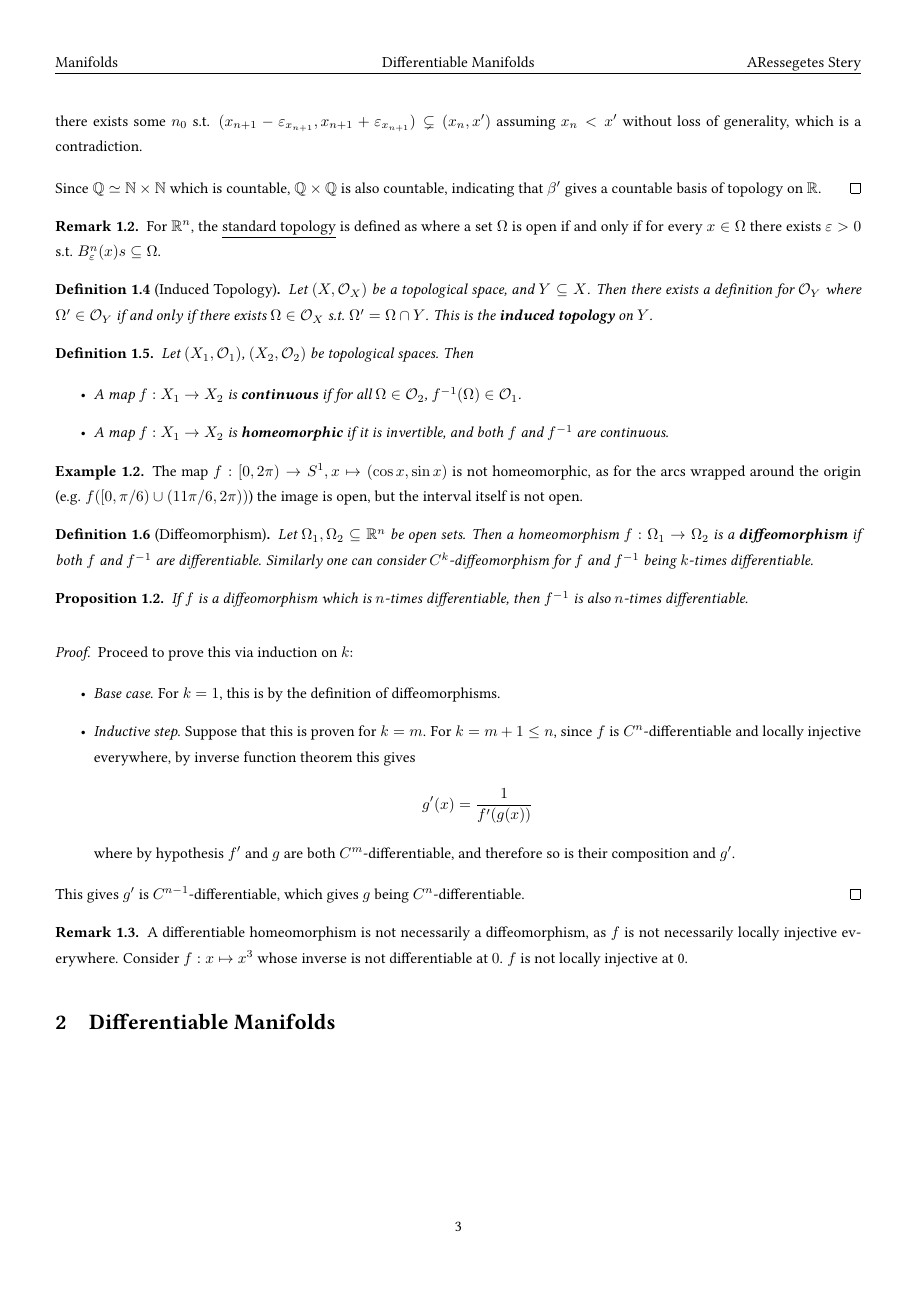
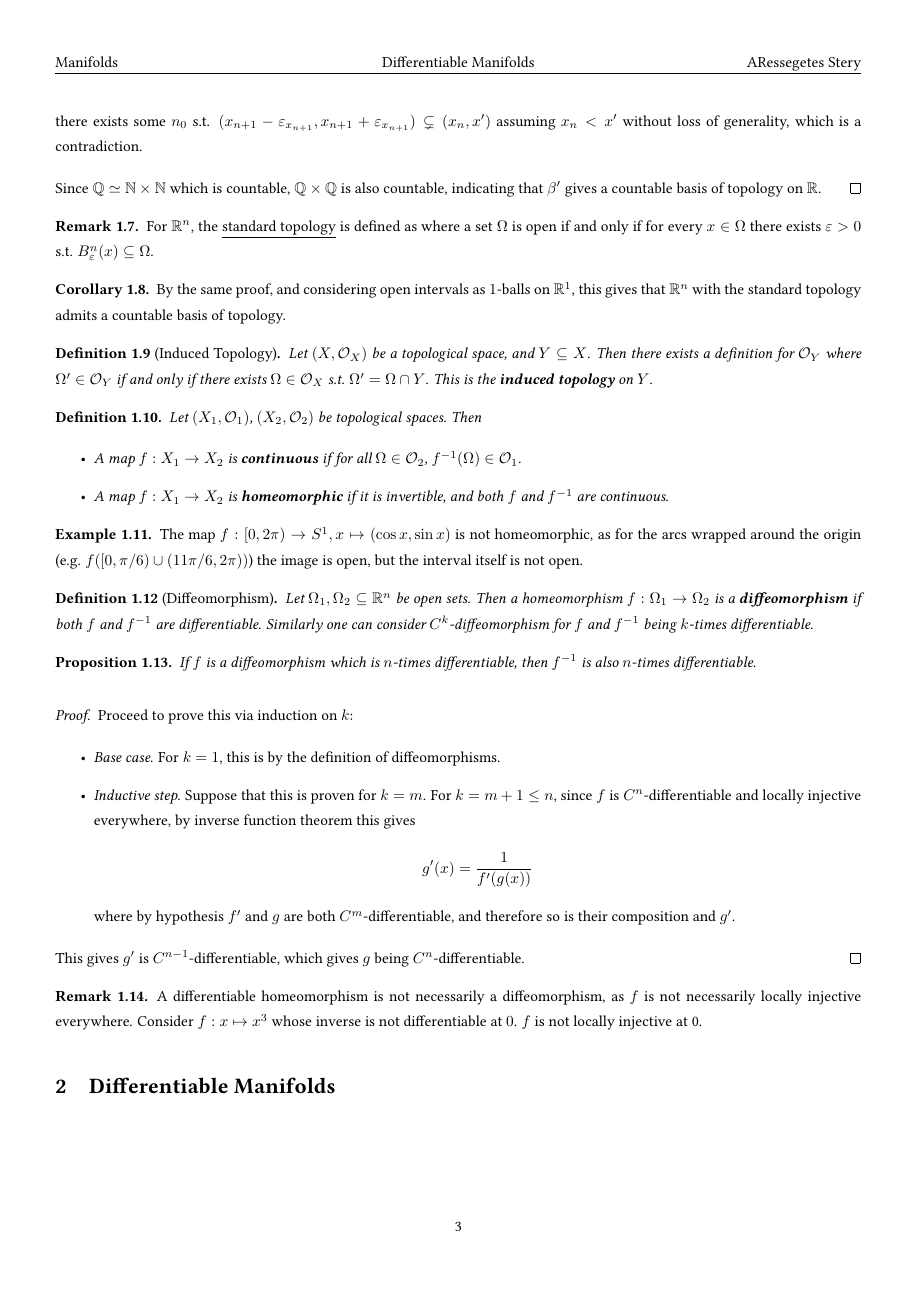
Before and after one commit to ARessegetesStery/MATH437-Notes, a LaTeX document (c1/c1.tex, which reads refalg.sty): page 3 of 3. Compiled offline with pdfLaTeX.

Commit message:
[Fix] [c1.1] Fix notations and consecutive numbering

```diff
--- a/c1/c1.tex
+++ b/c1/c1.tex
@@ -61,8 +61,12 @@
 \end{proof}
 
 \begin{remark}
-    For $\R^n$, the \underline{standard topology} is defined as where a set $\Omega$ is open if and only if for every $x \in \Omega$ there exists $\varepsilon > 0$ s.t. $B_{\varepsilon}^n (x)s \subseteq \Omega$.
+    For $\R^n$, the \underline{standard topology} is defined as where a set $\Omega$ is open if and only if for every $x \in \Omega$ there exists $\varepsilon > 0$ s.t. $B_{\varepsilon}^n (x) \subseteq \Omega$.
 \end{remark}
+
+\begin{corollary}
+    By the same proof, and considering open intervals as $1$-balls on $\R^1$, this gives that $\R^n$ with the standard topology admits a countable basis of topology.
+\end{corollary}
 
 \begin{definition}[Induced Topology]
     Let $(X, \open_X)$ be a topological space, and $Y \subseteq X$. Then there exists a definition for $\open_Y$ where $\Omega' \in \open_Y$ if and only if there exists $\Omega \in \open_X$ s.t. $\Omega' = \Omega \cap Y$. This is the \textbf{induced topology} on $Y$.
--- a/refalg.sty
+++ b/refalg.sty
@@ -49,6 +49,9 @@
 \def\End{\mathrm{End}}
 \def\Aut{\mathrm{Aut}}
 
+% Notations for Differential Geometry
+\def\RP{\mathbb{RP}}
+
 \newtheoremstyle{example}
 {3pt} % Space above
 {3pt} % Space below
@@ -70,19 +73,19 @@
 {} % Theorem head spec (can be left empty, meaning `normal')
 
 \newtheorem{definition}{Definition}[section]
-\newtheorem{theorem}{Theorem}[section]
-\newtheorem{problem}{Problem}[section]
-\newtheorem{conjecture}{Conjecture}[section]
-\newtheorem{lemma}{Lemma}[section]
-\newtheorem{proposition}{Proposition}[section]
+\newtheorem{theorem}[definition]{Theorem}
+\newtheorem{problem}[definition]{Problem}
+\newtheorem{conjecture}[definition]{Conjecture}
+\newtheorem{lemma}[definition]{Lemma}
+\newtheorem{proposition}[definition]{Proposition}
 \theoremstyle{definition}
-\newtheorem{remark}{Remark}[section]
+\newtheorem{remark}[definition]{Remark}
 \theoremstyle{definition}
-\newtheorem{corollary}{Corollary}[section]
+\newtheorem{corollary}[definition]{Corollary}
 \theoremstyle{definition}
-\newtheorem{parenthesis}{Parenthesis}[section]
+\newtheorem{parenthesis}[definition]{Parenthesis}
 \theoremstyle{definition}
-\newtheorem{example}{Example}[section]
+\newtheorem{example}[definition]{Example}
 
 \geometry{a4paper,left=0.5in,right=0.5in,top=1in,bottom=1in}
 \linespread{1.4}
```
Also changed, not shown: c1/c1.pdf.
